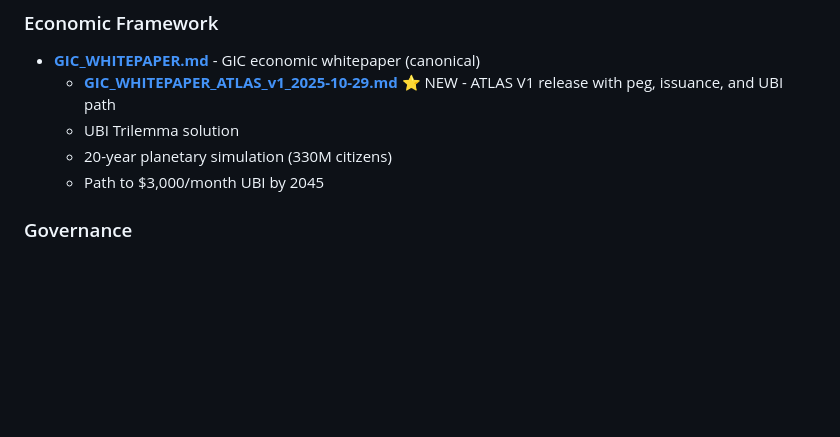
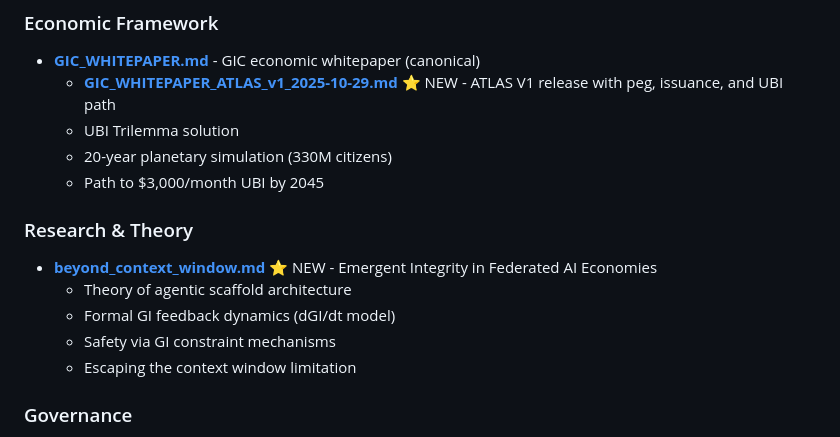
Before and after one commit to kaizencycle/Kaizen-OS, a Markdown page: docs/INDEX.md, the part around the change. GitHub-like rendering; blank space fills up the shorter version.

Commit message:
Add research doc on emergent integrity in AI economies
Co-authored-by: michaeljjudan <michaeljjudan@gmail.com>

```diff
--- a/docs/INDEX.md
+++ b/docs/INDEX.md
@@ -80,6 +80,14 @@
   - UBI Trilemma solution
   - 20-year planetary simulation (330M citizens)
   - Path to $3,000/month UBI by 2045
+
+### Research & Theory
+
+- **[beyond_context_window.md](./beyond_context_window.md)** ⭐ NEW - Emergent Integrity in Federated AI Economies
+  - Theory of agentic scaffold architecture
+  - Formal GI feedback dynamics (dGI/dt model)
+  - Safety via GI constraint mechanisms
+  - Escaping the context window limitation
 
 ### Governance
 
```
Also changed, not shown: docs/beyond_context_window.md (added, +124 -0 lines).
